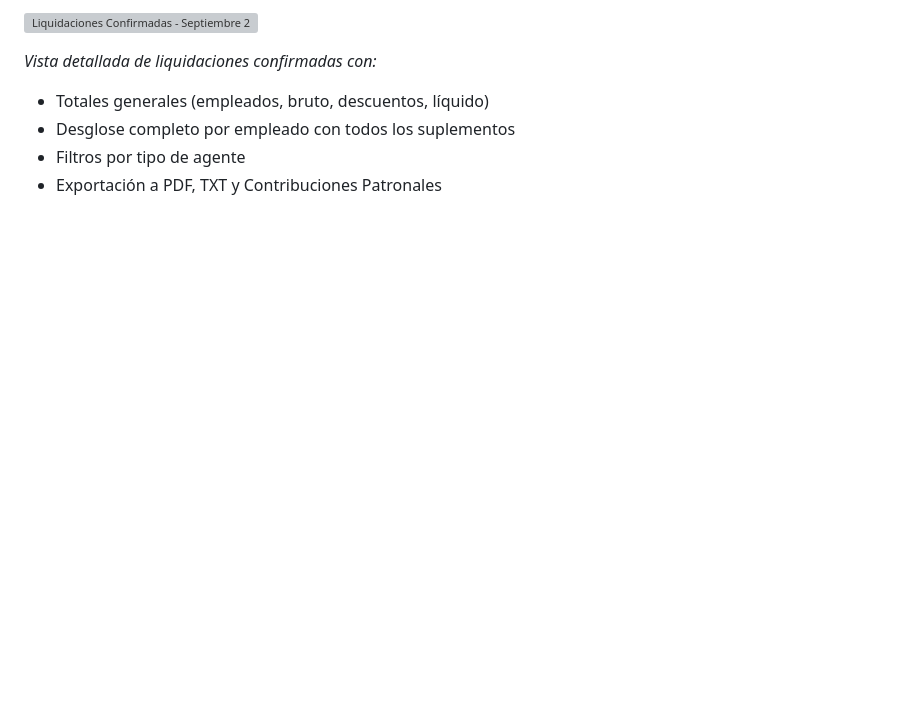
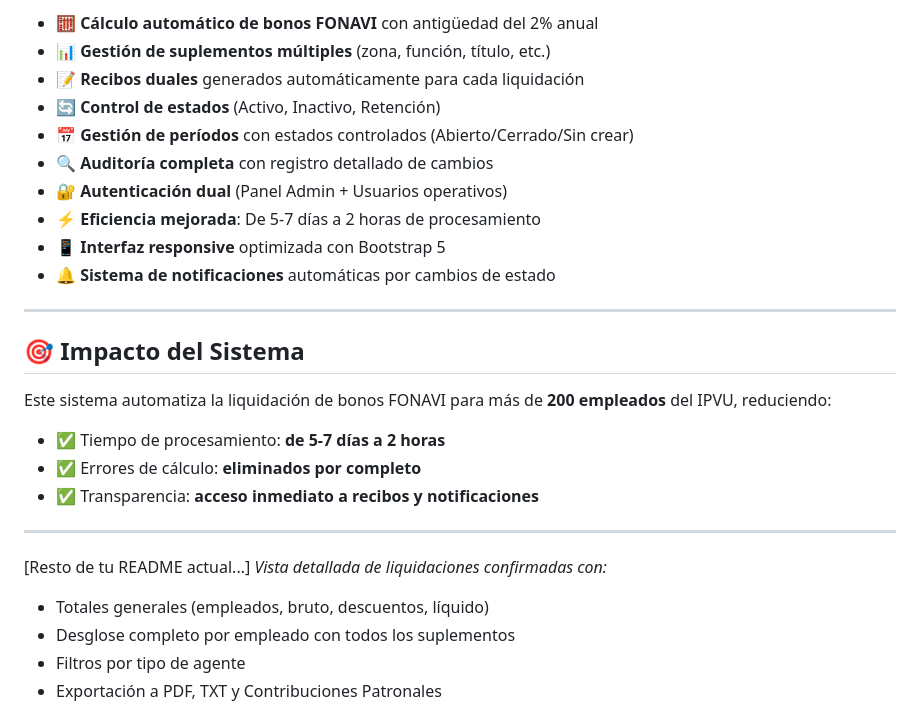
Before and after one commit to FernandoAVillarroel/fonavi_project, a Markdown page: README.md, the part around one of its changes. Drawn GitHub-style; blank space fills up the shorter version; grey boxes are pictures that could not be loaded.

Commit message:
Enhance README with new sections and features
Added sections for employee management, liquidation simulation, and key features of the system, including impact metrics.

```diff
--- a/README.md
+++ b/README.md
@@ -22,6 +34,27 @@
 
-![Liquidaciones Confirmadas - Septiembre 2025](https://github.com/FernandoAVillarroel/fonavi_project/blob/rama-admin-fernando/Screenshot_264.png?raw=true)
+- 🧮 **Cálculo automático de bonos FONAVI** con antigüedad del 2% anual
+- 📊 **Gestión de suplementos múltiples** (zona, función, título, etc.)
+- 📝 **Recibos duales** generados automáticamente para cada liquidación
+- 🔄 **Control de estados** (Activo, Inactivo, Retención)
+- 📅 **Gestión de períodos** con estados controlados (Abierto/Cerrado/Sin crear)
+- 🔍 **Auditoría completa** con registro detallado de cambios
+- 🔐 **Autenticación dual** (Panel Admin + Usuarios operativos)
+- ⚡ **Eficiencia mejorada**: De 5-7 días a 2 horas de procesamiento
+- 📱 **Interfaz responsive** optimizada con Bootstrap 5
+- 🔔 **Sistema de notificaciones** automáticas por cambios de estado
 
+---
+
+## 🎯 Impacto del Sistema
+
+Este sistema automatiza la liquidación de bonos FONAVI para más de **200 empleados** del IPVU, reduciendo:
+- ✅ Tiempo de procesamiento: **de 5-7 días a 2 horas**
+- ✅ Errores de cálculo: **eliminados por completo**
+- ✅ Transparencia: **acceso inmediato a recibos y notificaciones**
+
+---
+
+[Resto de tu README actual...]
 *Vista detallada de liquidaciones confirmadas con:*
 - Totales generales (empleados, bruto, descuentos, líquido)
 - Desglose completo por empleado con todos los suplementos
```
Also changed, not shown: other parts of README.md (+14 -2 lines).
